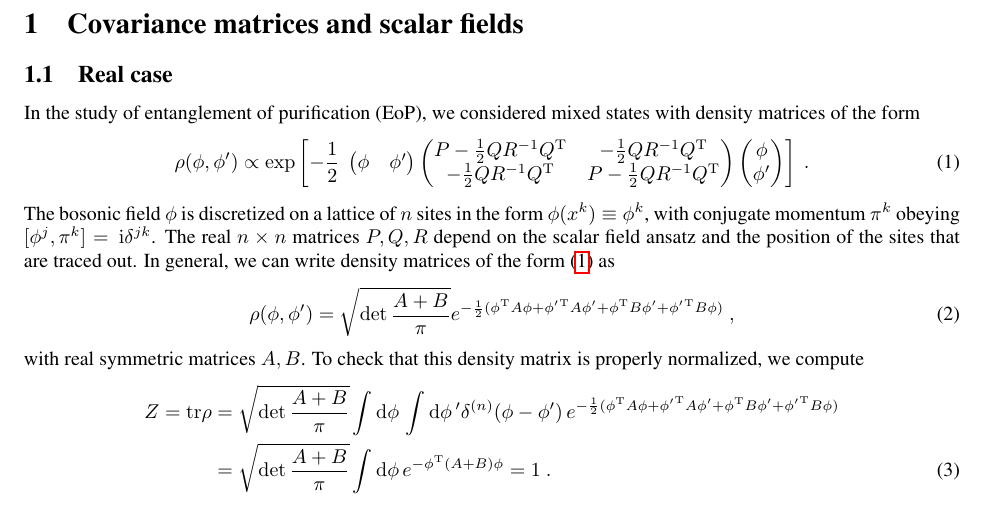
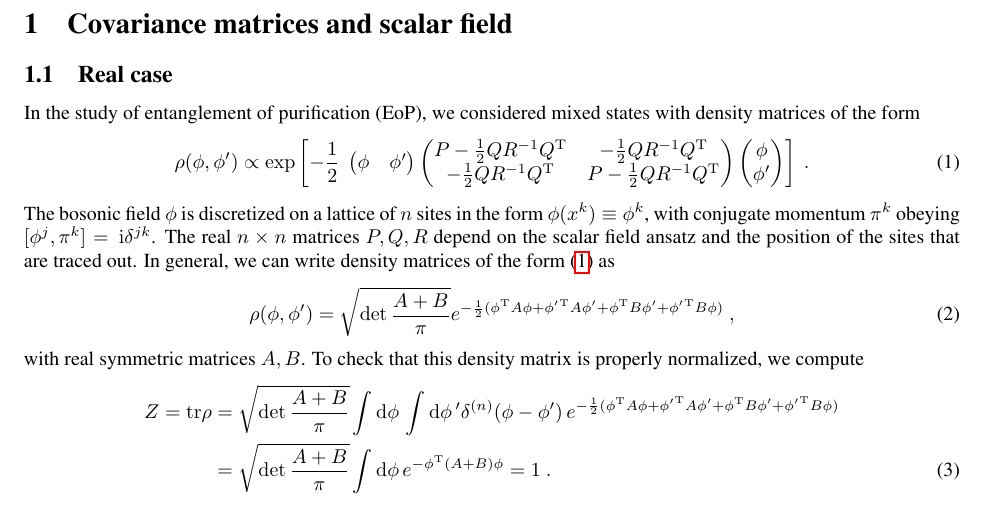
Before and after one commit to HugoCamargo89/Gaussian_Purifications, a LaTeX document (Covariance matrix conversion/eop_covmatrix.tex): part of page 1 of 4, cut so that both start at the same text. Compiled offline with pdfLaTeX.

Commit message:
Grammar
Deleted an annoying 's'

```diff
--- a/Covariance matrix conversion/eop_covmatrix.tex
+++ b/Covariance matrix conversion/eop_covmatrix.tex
@@ -21,7 +21,7 @@
 
 \begin{document}
 
-\section{Covariance matrices and scalar fields}
+\section{Covariance matrices and scalar field}
 \subsection{Real case}
 
 In the study of entanglement of purification (EoP), we considered mixed states with density matrices of the form
```
